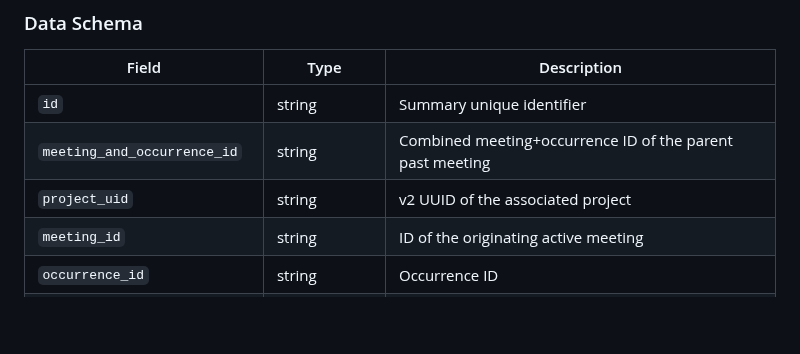
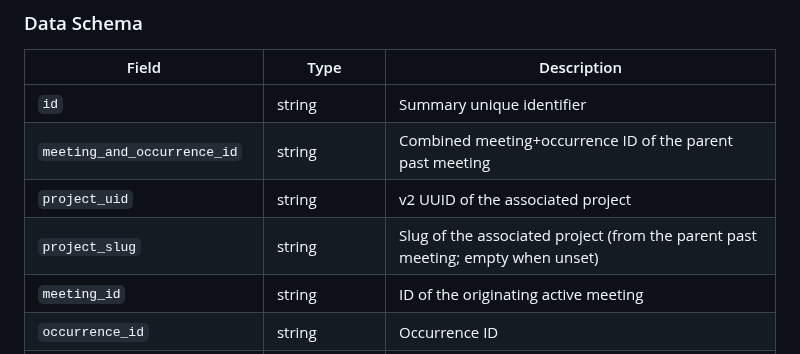
Before and after one commit to linuxfoundation/lfx-v2-meeting-service, a Markdown page: docs/indexer-contract.md, the part around the change. Drawn GitHub-style; blank space fills up the shorter version.

Commit message:
docs(indexer): document project_slug in summary data schema
The V1 Past Meeting Summary tags table lists project_slug:{value}, and
SummaryEventData serialises project_slug on every summary document, but
the Data Schema table did not list the field. Add the row so the
documented tag has a documented source field.

Part of linuxfoundation/lfx-self-serve#2852 and linuxfoundation/lfx-self-serve#2666

Co-Authored-By: Claude Opus 5.5 (1M context) <noreply@anthropic.com>
Claude-Session: https://claude.ai/code/session_017dDi7skas69DwatumZSfeW
Signed-off-by: Josep Garcia-Reyero Sais <josepreyero@gmail.com>

```diff
--- a/docs/indexer-contract.md
+++ b/docs/indexer-contract.md
@@ -782,6 +782,7 @@ Used by `created_by`, `updated_by`, `owner`, and entries in `updated_by_list`:
 | `id` | string | Summary unique identifier |
 | `meeting_and_occurrence_id` | string | Combined meeting+occurrence ID of the parent past meeting |
 | `project_uid` | string | v2 UUID of the associated project |
+| `project_slug` | string | Slug of the associated project (from the parent past meeting; empty when unset) |
 | `meeting_id` | string | ID of the originating active meeting |
 | `occurrence_id` | string | Occurrence ID |
 | `zoom_meeting_uuid` | string | Zoom meeting UUID from the webhook event |
```
